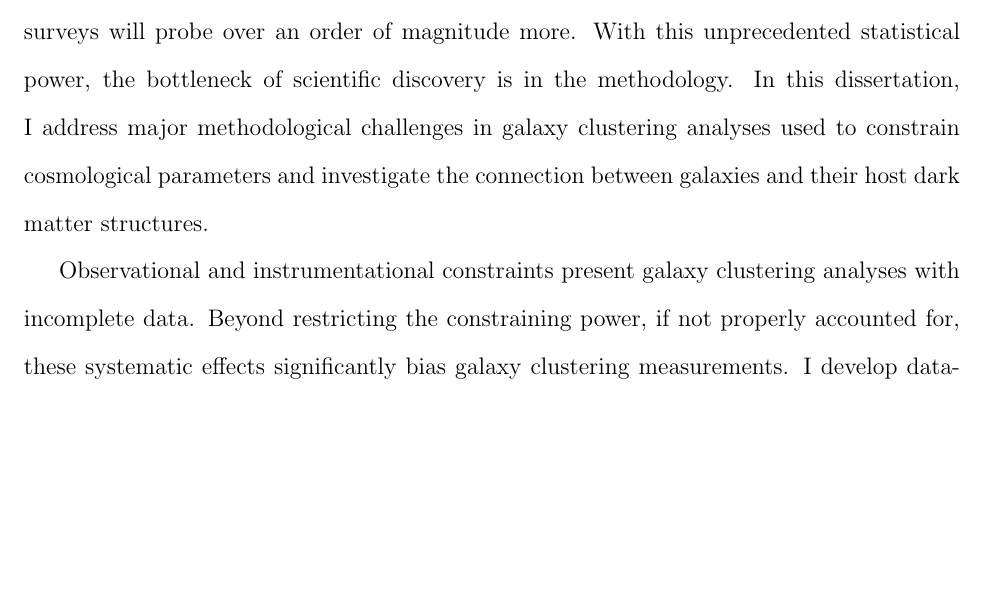
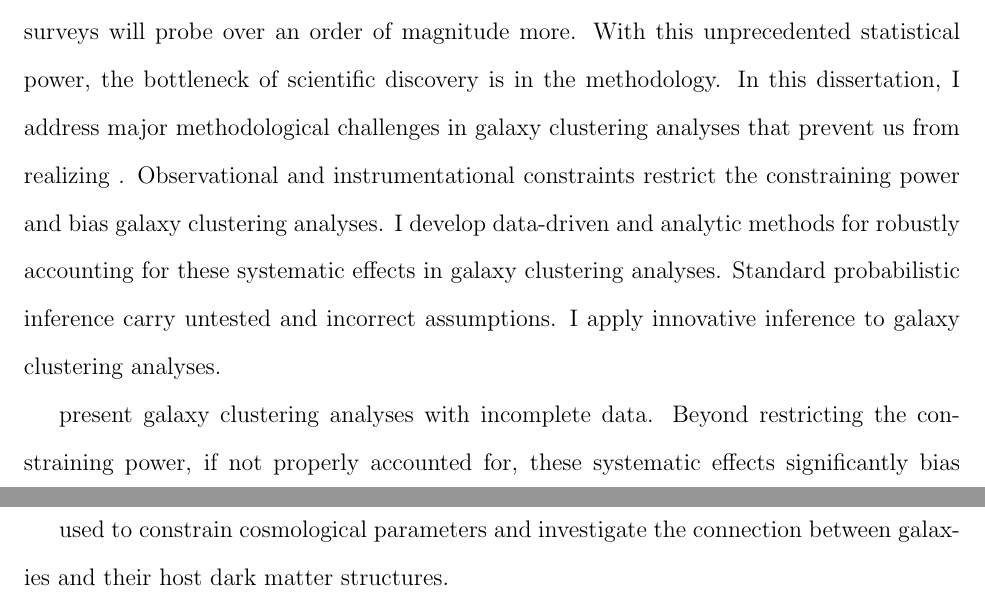
Before and after one commit to changhoonhahn/DisThesis, a LaTeX document (abstractpage.tex, which reads abstract.tex): part of page 1 of 2 before the commit and two parts of pages 1 and 2 of 2 after it, the two joined at a grey line, cut so that both start at the same text, the shorter picture padded with empty space. Compiled offline with pdfLaTeX.

Commit message:
some morning inspiration

```diff
--- a/abstract.tex
+++ b/abstract.tex
@@ -12,17 +12,31 @@ probe over an order of magnitude more. With this unprecedented statistical
 power, the bottleneck of scientific discovery is in the methodology.
 % need something that sounds better than this sentence.
 In this dissertation, I address major methodological challenges in
-galaxy clustering analyses used to constrain cosmological parameters
-and investigate the connection between galaxies and their host dark
-matter structures.
+galaxy clustering analyses that prevent us from realizing .
+Observational and instrumentational constraints restrict the
+constraining power and bias galaxy clustering analyses. I develop
+data-driven and analytic methods for robustly accounting for these
+systematic effects in galaxy clustering analyses.
+Standard probabilistic inference carry untested and incorrect assumptions.
+I apply innovative inference to galaxy clustering analyses.
+% galaxy -halo connection.
 
-%that prevent us from realizing the full potential of observations for constraining cosmology.
-Observational and instrumentational constraints present galaxy
+
+
+
+present galaxy
 clustering analyses with incomplete data. Beyond restricting the
 constraining power, if not properly accounted for, these systematic
 effects significantly bias galaxy clustering measurements. I develop
 data-driven and analytic methods for robustly accounting for these
 systematic effects in galaxy clustering analyses.
+
+
+used to constrain cosmological parameters
+and investigate the connection between galaxies and their host dark
+matter structures.
+
+%that prevent us from realizing the full potential of observations for constraining cosmology.
 
 
 
```
